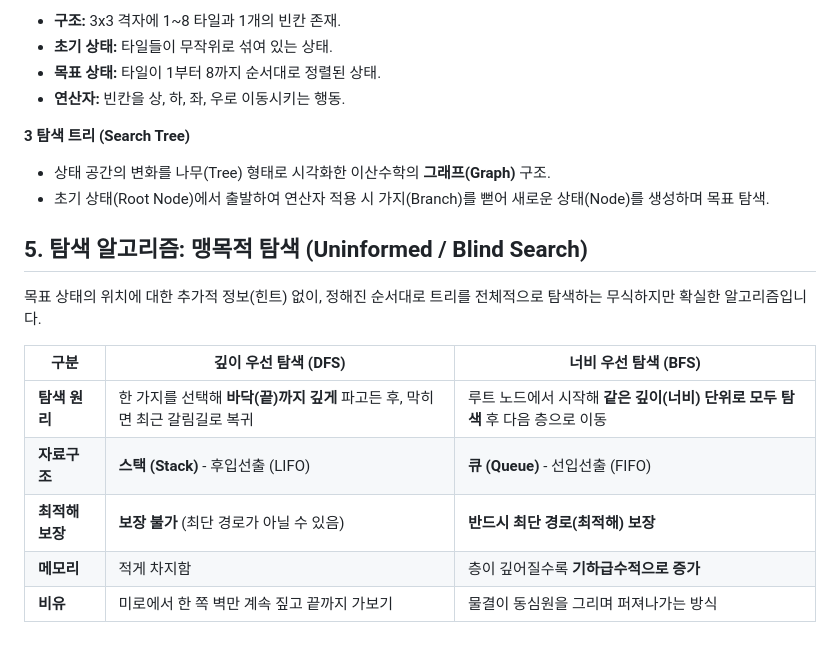
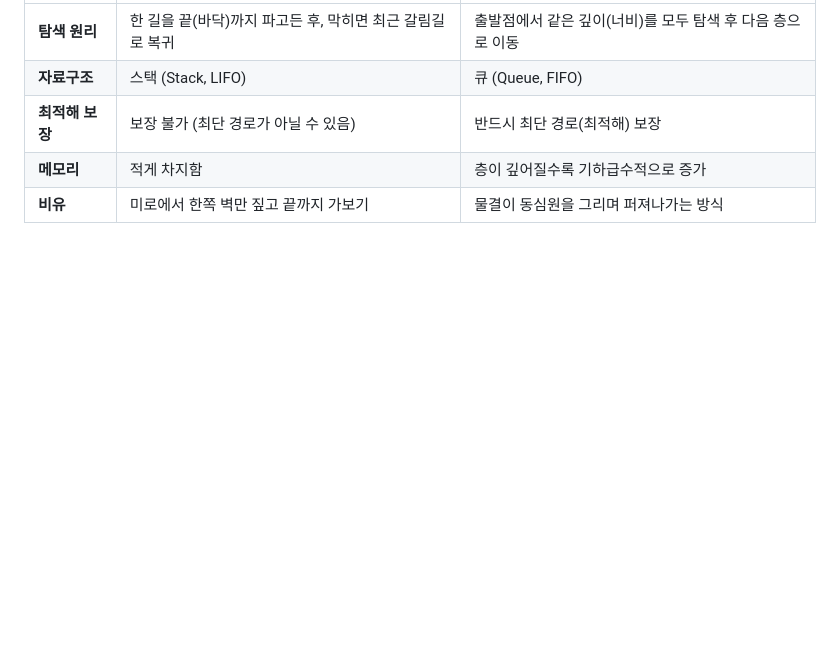
Before and after one commit to Myse731/exercise-book, a Markdown page: class.md/ainormal.md, the part around one of its changes. Rendered like a GitHub page; blank space fills up the shorter version.

```diff
--- a/class.md/ainormal.md
+++ b/class.md/ainormal.md
@@ -76,21 +74,5 @@
-- **구조:** 3x3 격자에 1~8 타일과 1개의 빈칸 존재.
-- **초기 상태:** 타일들이 무작위로 섞여 있는 상태.
-- **목표 상태:** 타일이 1부터 8까지 순서대로 정렬된 상태.
-- **연산자:** 빈칸을 상, 하, 좌, 우로 이동시키는 행동.
-
-**3 탐색 트리 (Search Tree)**
-
-- 상태 공간의 변화를 나무(Tree) 형태로 시각화한 이산수학의 **그래프(Graph)** 구조.
-- 초기 상태(Root Node)에서 출발하여 연산자 적용 시 가지(Branch)를 뻗어 새로운 상태(Node)를 생성하며 목표 탐색.
-
-## 5. 탐색 알고리즘: 맹목적 탐색 (Uninformed / Blind Search)
-
-목표 상태의 위치에 대한 추가적 정보(힌트) 없이, 정해진 순서대로 트리를 전체적으로 탐색하는 무식하지만 확실한 알고리즘입니다.
-
-| 구분 | 깊이 우선 탐색 (DFS) | 너비 우선 탐색 (BFS) |
-| --- | --- | --- |
-| **탐색 원리** | 한 가지를 선택해 **바닥(끝)까지 깊게** 파고든 후, 막히면 최근 갈림길로 복귀 | 루트 노드에서 시작해 **같은 깊이(너비) 단위로 모두 탐색** 후 다음 층으로 이동 |
-| **자료구조** | **스택 (Stack)** - 후입선출 (LIFO) | **큐 (Queue)** - 선입선출 (FIFO) |
-| **최적해 보장** | **보장 불가** (최단 경로가 아닐 수 있음) | **반드시 최단 경로(최적해) 보장** |
-| **메모리** | 적게 차지함 | 층이 깊어질수록 **기하급수적으로 증가** |
-| **비유** | 미로에서 한 쪽 벽만 계속 짚고 끝까지 가보기 | 물결이 동심원을 그리며 퍼져나가는 방식 |
+| **탐색 원리** | 한 길을 끝(바닥)까지 파고든 후, 막히면 최근 갈림길로 복귀 | 출발점에서 같은 깊이(너비)를 모두 탐색 후 다음 층으로 이동 |
+| **자료구조** | 스택 (Stack, LIFO) | 큐 (Queue, FIFO) |
+| **최적해 보장** | 보장 불가 (최단 경로가 아닐 수 있음) | 반드시 최단 경로(최적해) 보장 |
+| **메모리** | 적게 차지함 | 층이 깊어질수록 기하급수적으로 증가 |
+| **비유** | 미로에서 한쪽 벽만 짚고 끝까지 가보기 | 물결이 동심원을 그리며 퍼져나가는 방식 |
```
Also changed, not shown: other parts of class.md/ainormal.md (+66 -68 lines).
